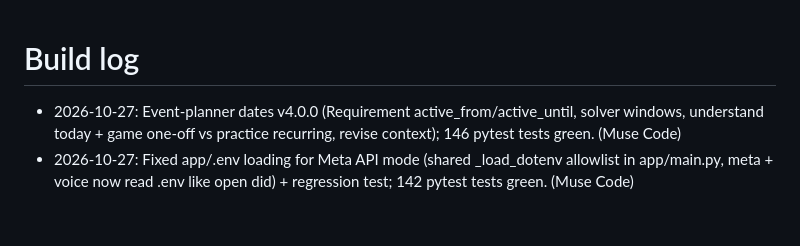
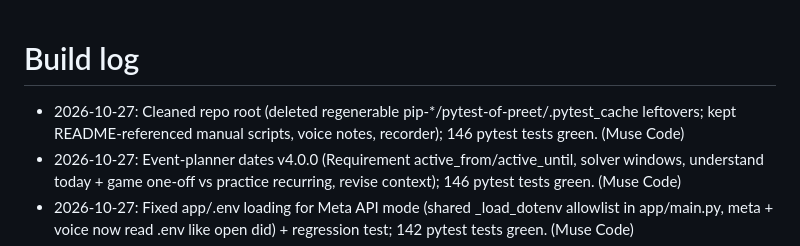
Before and after one commit to pawankarakala2022/squadroot-schedule-agent, a Markdown page: docs/BUILD_LOG.md, the part around the change. Rendered like a GitHub page; blank space fills up the shorter version.

Commit message:
Updated build log

```diff
--- a/docs/BUILD_LOG.md
+++ b/docs/BUILD_LOG.md
@@ -1,4 +1,5 @@
 # Build log
+- 2026-10-27: Cleaned repo root (deleted regenerable pip-*/pytest-of-preet/.pytest_cache leftovers; kept README-referenced manual scripts, voice notes, recorder); 146 pytest tests green. (Muse Code)
 - 2026-10-27: Event-planner dates v4.0.0 (Requirement active_from/active_until, solver windows, understand today + game one-off vs practice recurring, revise context); 146 pytest tests green. (Muse Code)
 - 2026-10-27: Fixed app/.env loading for Meta API mode (shared _load_dotenv allowlist in app/main.py, meta + voice now read .env like open did) + regression test; 142 pytest tests green. (Muse Code)
 - 2026-10-27: Added docs/META_API_DEMO.md (Meta API Muse Spark demo setup: key, .env, mock/meta/open modes, voice WAV + vision photo notes, troubleshooting); 141 pytest tests green. (Muse Code)
```
